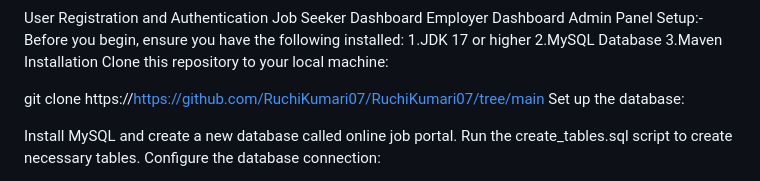
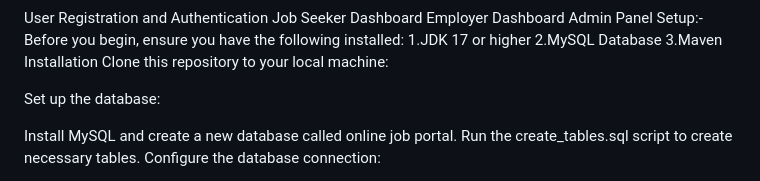
Before and after one commit to shantipr28/Online-job-portal, a Markdown page: README.md, the part around the change. Drawn GitHub-style.

```diff
--- a/README.md
+++ b/README.md
@@ -6,7 +6,7 @@ Features :-
 
 User Registration and Authentication Job Seeker Dashboard Employer Dashboard Admin Panel Setup:- Before you begin, ensure you have the following installed: 1.JDK 17 or higher 2.MySQL Database 3.Maven Installation Clone this repository to your local machine:
 
-git clone https://https://github.com/RuchiKumari07/RuchiKumari07/tree/main Set up the database:
+Set up the database:
 
 Install MySQL and create a new database called online job portal. Run the create_tables.sql script to create necessary tables. Configure the database connection:
 
```
